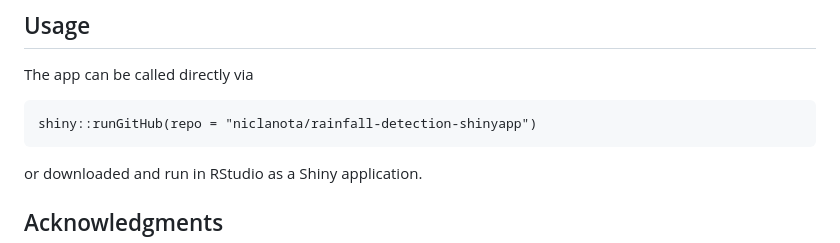
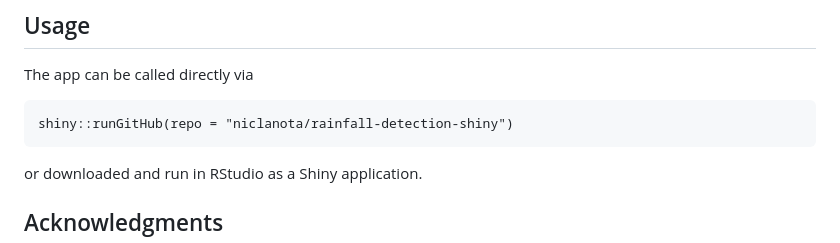
Before and after one commit to niclanota/rainfall-detection-shiny, a Markdown page: README.md, the part around the change. GitHub-like rendering.

Commit message:
Update README.md
Fixed typo

````diff
--- a/README.md
+++ b/README.md
@@ -47,7 +47,7 @@ install.packages("viridis")
 The app can be called directly via
 
 ```
-shiny::runGitHub(repo = "niclanota/rainfall-detection-shinyapp")
+shiny::runGitHub(repo = "niclanota/rainfall-detection-shiny")
 ```
 or downloaded and run in RStudio as a Shiny application.
 
````
